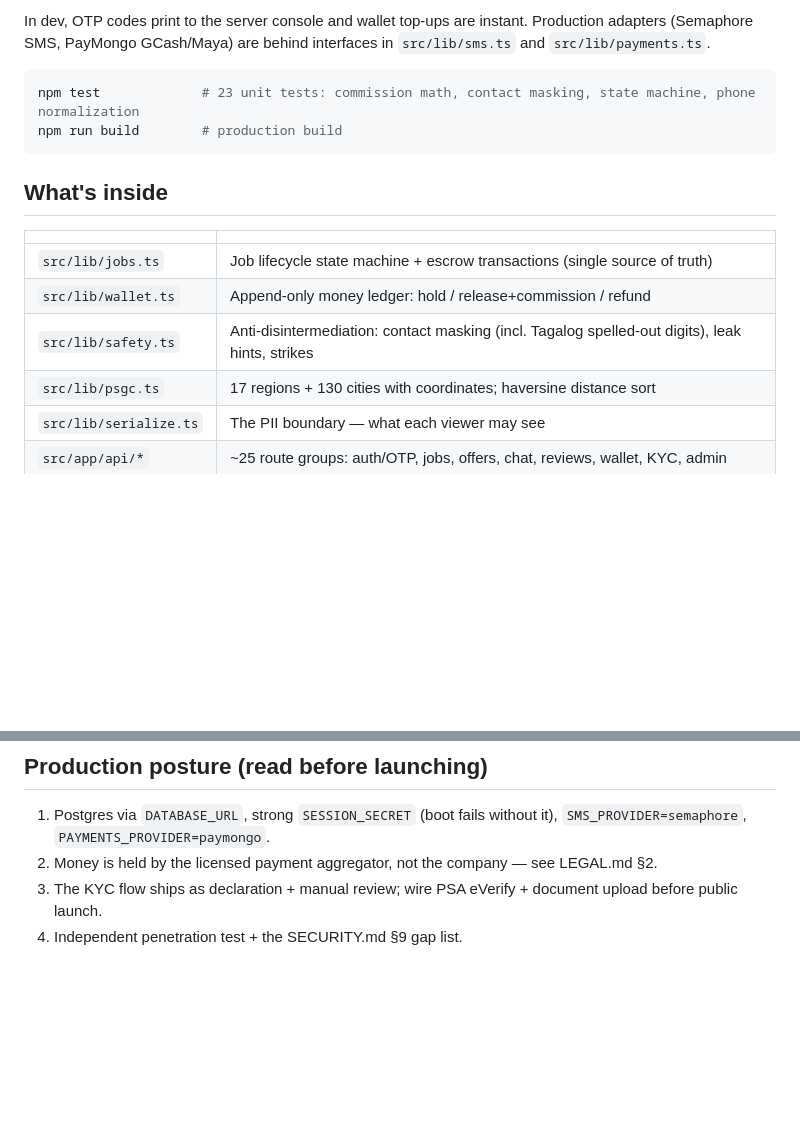
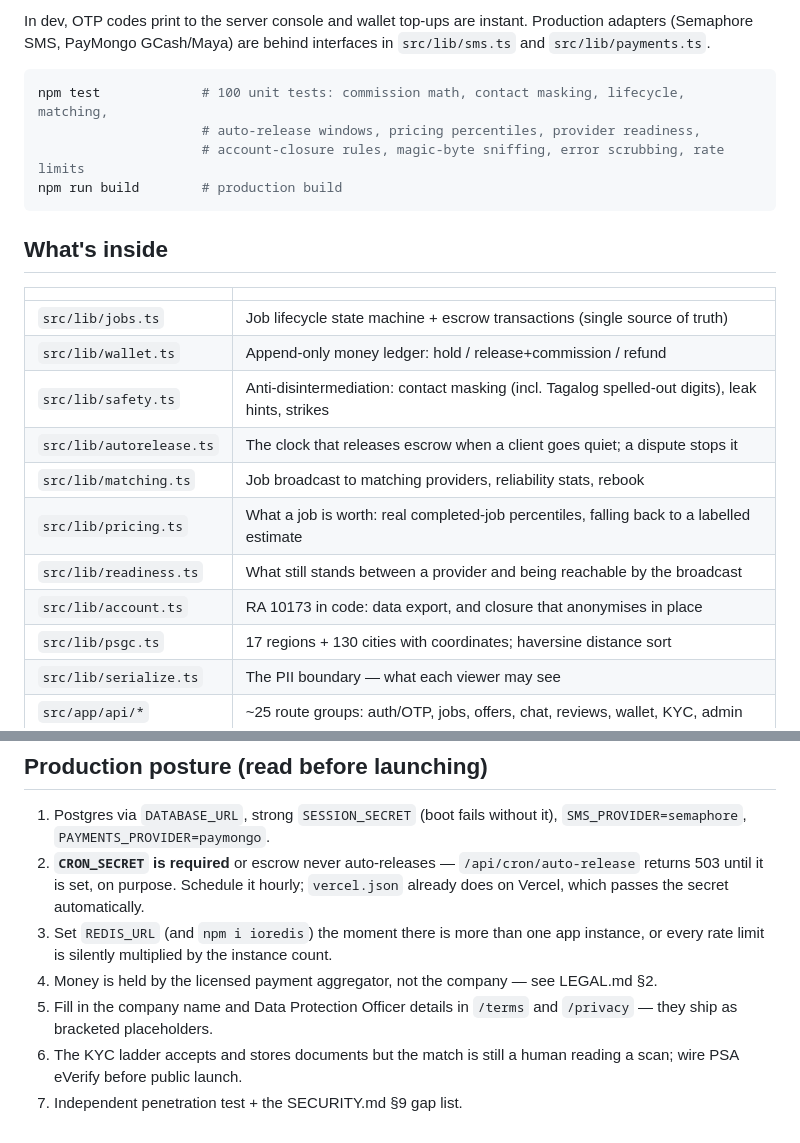
Before and after one commit to CryptoAO/CryptoAO, a Markdown page: hanapgawa/README.md, 2 parts joined by grey strips. Drawn GitHub-style; blank space fills up the shorter version.

Commit message:
Update README for the third build pass
Test count, the new library modules, and three production-posture
items that will bite whoever deploys this: CRON_SECRET is required or
escrow silently never auto-releases, REDIS_URL is required the moment
there are two app instances or every rate limit is multiplied by the
instance count, and the legal pages still carry bracketed placeholders
where a company name and DPO belong.

Co-Authored-By: Claude Opus 5 <noreply@anthropic.com>
Claude-Session: https://claude.ai/code/session_01JoRztZvojjmeBwrqkwawFc

````diff
--- a/hanapgawa/README.md
+++ b/hanapgawa/README.md
@@ -24,7 +24,9 @@ npm run dev          # http://localhost:3000
 In dev, OTP codes print to the server console and wallet top-ups are instant. Production adapters (Semaphore SMS, PayMongo GCash/Maya) are behind interfaces in `src/lib/sms.ts` and `src/lib/payments.ts`.
 
 ```bash
-npm test             # 23 unit tests: commission math, contact masking, state machine, phone normalization
+npm test             # 100 unit tests: commission math, contact masking, lifecycle, matching,
+                     # auto-release windows, pricing percentiles, provider readiness,
+                     # account-closure rules, magic-byte sniffing, error scrubbing, rate limits
 npm run build        # production build
 ```
 
@@ -35,6 +37,11 @@ npm run build        # production build
 | `src/lib/jobs.ts` | Job lifecycle state machine + escrow transactions (single source of truth) |
 | `src/lib/wallet.ts` | Append-only money ledger: hold / release+commission / refund |
 | `src/lib/safety.ts` | Anti-disintermediation: contact masking (incl. Tagalog spelled-out digits), leak hints, strikes |
+| `src/lib/autorelease.ts` | The clock that releases escrow when a client goes quiet; a dispute stops it |
+| `src/lib/matching.ts` | Job broadcast to matching providers, reliability stats, rebook |
+| `src/lib/pricing.ts` | What a job is worth: real completed-job percentiles, falling back to a labelled estimate |
+| `src/lib/readiness.ts` | What still stands between a provider and being reachable by the broadcast |
+| `src/lib/account.ts` | RA 10173 in code: data export, and closure that anonymises in place |
 | `src/lib/psgc.ts` | 17 regions + 130 cities with coordinates; haversine distance sort |
 | `src/lib/serialize.ts` | The PII boundary — what each viewer may see |
 | `src/app/api/*` | ~25 route groups: auth/OTP, jobs, offers, chat, reviews, wallet, KYC, admin |
@@ -54,6 +61,9 @@ npm run build        # production build
 ## Production posture (read before launching)
 
 1. Postgres via `DATABASE_URL`, strong `SESSION_SECRET` (boot fails without it), `SMS_PROVIDER=semaphore`, `PAYMENTS_PROVIDER=paymongo`.
-2. Money is held by the licensed payment aggregator, not the company — see LEGAL.md §2.
-3. The KYC flow ships as declaration + manual review; wire PSA eVerify + document upload before public launch.
-4. Independent penetration test + the SECURITY.md §9 gap list.
+2. **`CRON_SECRET` is required** or escrow never auto-releases — `/api/cron/auto-release` returns 503 until it is set, on purpose. Schedule it hourly; `vercel.json` already does on Vercel, which passes the secret automatically.
+3. Set `REDIS_URL` (and `npm i ioredis`) the moment there is more than one app instance, or every rate limit is silently multiplied by the instance count.
+4. Money is held by the licensed payment aggregator, not the company — see LEGAL.md §2.
+5. Fill in the company name and Data Protection Officer details in `/terms` and `/privacy` — they ship as bracketed placeholders.
+6. The KYC ladder accepts and stores documents but the match is still a human reading a scan; wire PSA eVerify before public launch.
+7. Independent penetration test + the SECURITY.md §9 gap list.
````
